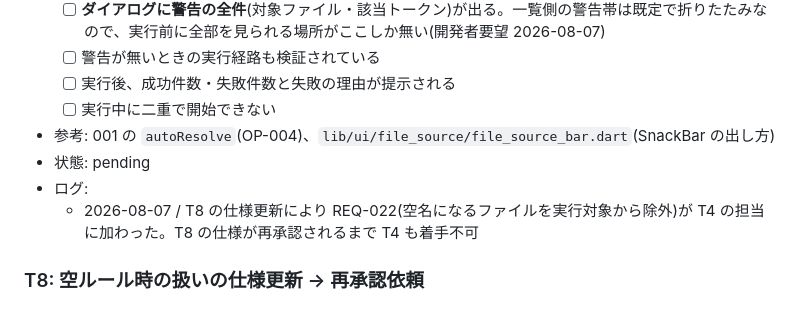
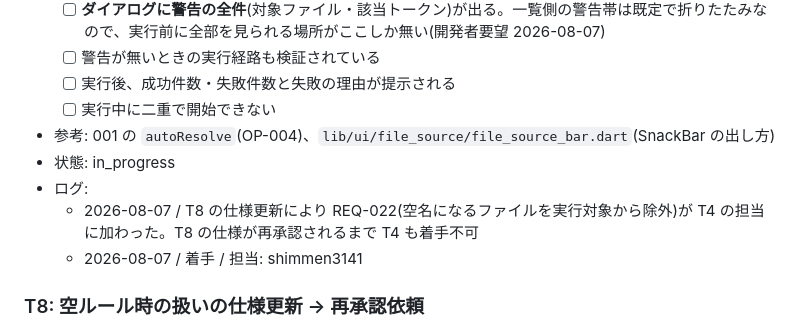
Before and after one commit to shimmen3141/batch-rename-master, a Markdown page: specs/005-rename-exec/plan.md, the part around the change. Drawn GitHub-style.

Commit message:
005 T4: 着手(claim)

```diff
--- a/specs/005-rename-exec/plan.md
+++ b/specs/005-rename-exec/plan.md
@@ -127,9 +127,10 @@
   - [ ] 実行後、成功件数・失敗件数と失敗の理由が提示される
   - [ ] 実行中に二重で開始できない
 - 参考: 001 の `autoResolve`(OP-004)、`lib/ui/file_source/file_source_bar.dart`(SnackBar の出し方)
-- 状態: pending
+- 状態: in_progress
 - ログ:
   - 2026-08-07 / T8 の仕様更新により REQ-022(空名になるファイルを実行対象から除外)が T4 の担当に加わった。T8 の仕様が再承認されるまで T4 も着手不可
+  - 2026-08-07 / 着手 / 担当: shimmen3141
 
 ### T8: 空ルール時の扱いの仕様更新 → 再承認依頼
 
```
